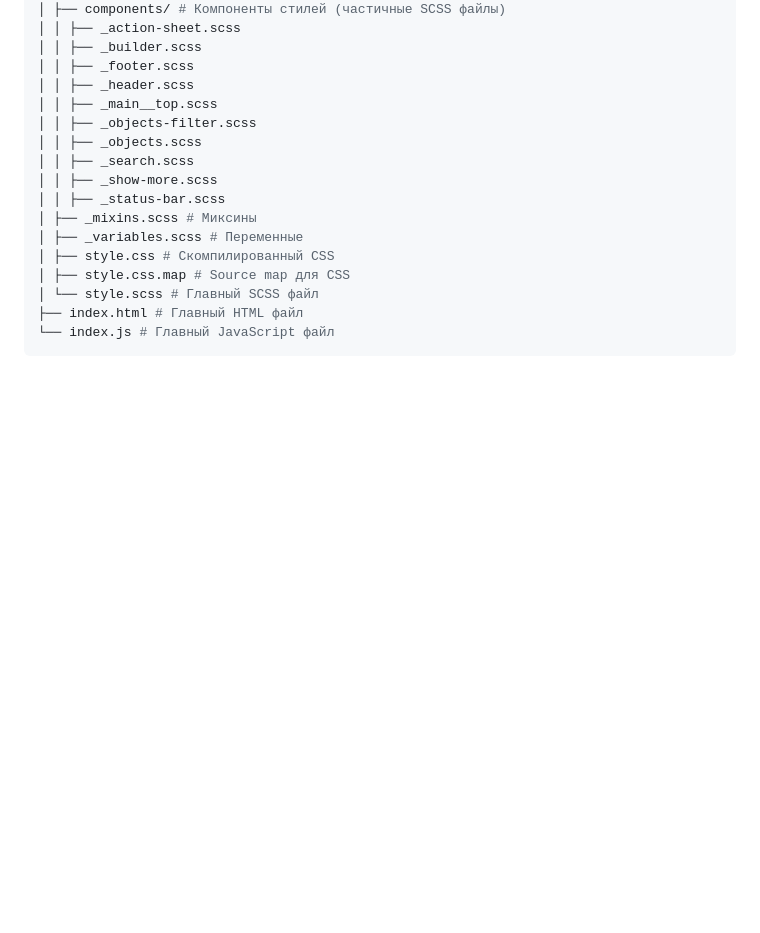
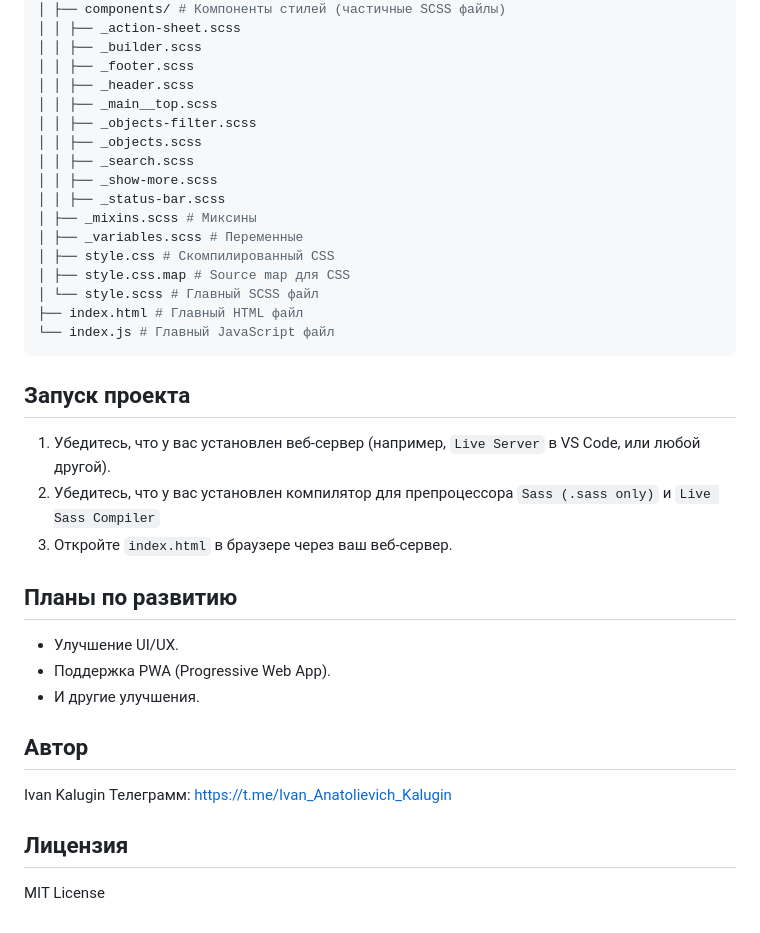
Before and after one commit to 7Hunter7/ITRIELT_VIP, a Markdown page: README.md, the part around the change. GitHub-like rendering; blank space fills up the shorter version.

Commit message:
Updated 'README.md' - Added project start, plans for development, author and license

````diff
--- a/README.md
+++ b/README.md
@@ -51,3 +51,24 @@
 ├── index.html # Главный HTML файл
 └── index.js # Главный JavaScript файл
 ```
+
+## Запуск проекта
+
+1.  Убедитесь, что у вас установлен веб-сервер (например, `Live Server` в VS Code, или любой другой).
+2.  Убедитесь, что у вас установлен компилятор для препроцессора `Sass (.sass only)` и `Live Sass Compiler`
+3.  Откройте `index.html` в браузере через ваш веб-сервер.
+
+## Планы по развитию
+
+- Улучшение UI/UX.
+- Поддержка PWA (Progressive Web App).
+- И другие улучшения.
+
+## Автор
+
+Ivan Kalugin
+Телеграмм: https://t.me/Ivan_Anatolievich_Kalugin
+
+## Лицензия
+
+MIT License
````
